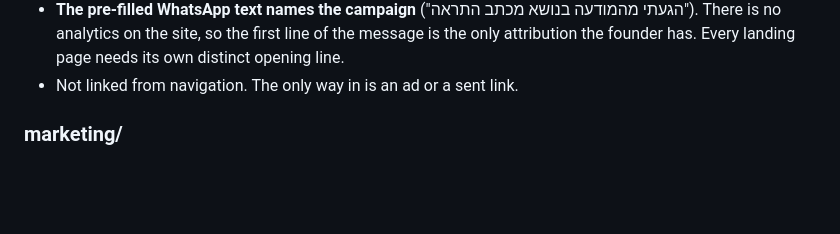
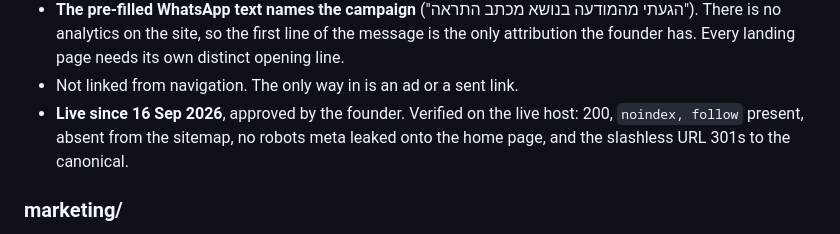
Before and after one commit to softwiz-ops/yonatanshamam.com, a Markdown page: PROJECT.md, the part around the change. Drawn GitHub-style; blank space fills up the shorter version.

Commit message:
Record that /lp/demand-letter/ is live and what was verified on the host
Co-Authored-By: Claude Opus 5 <noreply@anthropic.com>

```diff
--- a/PROJECT.md
+++ b/PROJECT.md
@@ -523,6 +523,9 @@ someone who has already clicked an ad.
   message is the only attribution the founder has. Every landing page needs its
   own distinct opening line.
 - Not linked from navigation. The only way in is an ad or a sent link.
+- **Live since 16 Sep 2026**, approved by the founder. Verified on the live
+  host: 200, `noindex, follow` present, absent from the sitemap, no robots meta
+  leaked onto the home page, and the slashless URL 301s to the canonical.
 
 ### marketing/
 
```
